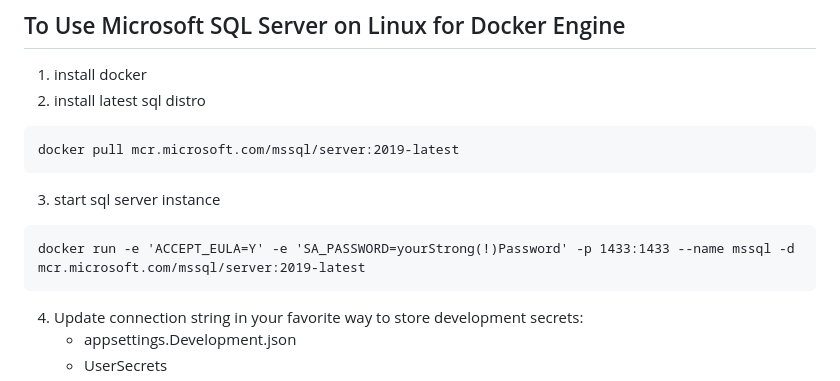
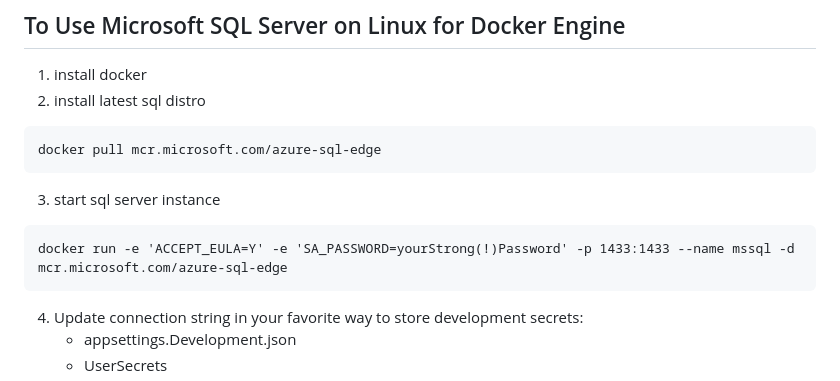
Before and after one commit to centricconsulting/FastForge-ReferenceApp-dotnet, a Markdown page: api/readme.md, the part around the change. Drawn GitHub-style.

Commit message:
Update readme.md to refect change in mssql docker image
Changed instructions to use mcr.microsoft.com/azure-sql-edge

````diff
--- a/api/readme.md
+++ b/api/readme.md
@@ -13,11 +13,11 @@ The reference application includes support for SQL Server and Cosmos DB Entity F
 1. install docker
 2. install latest sql distro
 ```
-docker pull mcr.microsoft.com/mssql/server:2019-latest
+docker pull mcr.microsoft.com/azure-sql-edge
 ```
 3. start sql server instance
 ```
-docker run -e 'ACCEPT_EULA=Y' -e 'SA_PASSWORD=yourStrong(!)Password' -p 1433:1433 --name mssql -d mcr.microsoft.com/mssql/server:2019-latest
+docker run -e 'ACCEPT_EULA=Y' -e 'SA_PASSWORD=yourStrong(!)Password' -p 1433:1433 --name mssql -d mcr.microsoft.com/azure-sql-edge
 ```
 4. Update connection string in your favorite way to store development secrets:
    * appsettings.Development.json
````
